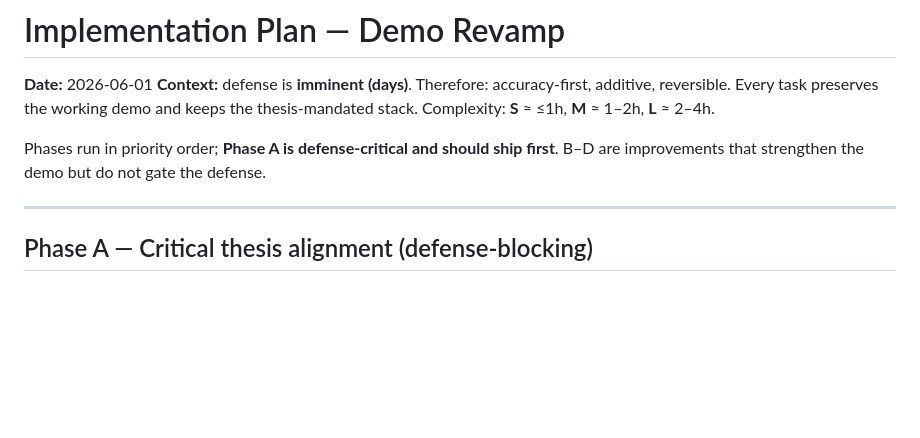
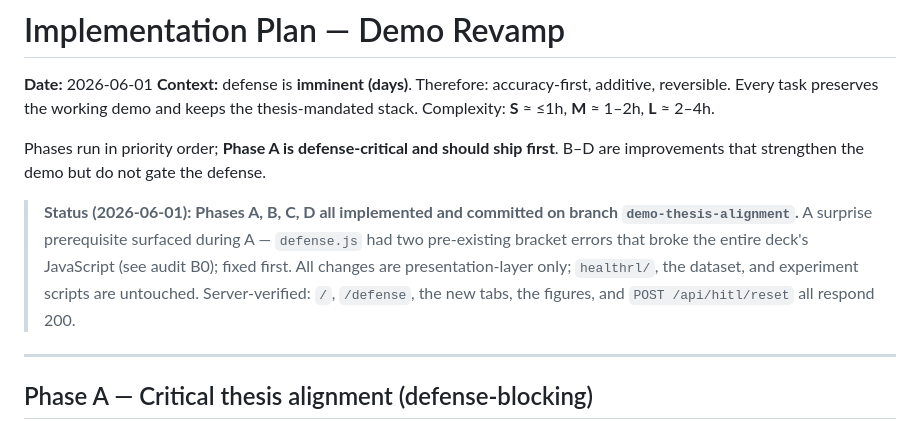
Before and after one commit to PolyTheML/DAC-UW-Thesis, a Markdown page: docs/implementation_plan.md, the part around the change. GitHub-like rendering; blank space fills up the shorter version.

Commit message:
docs(plan): mark Phases A-D complete
Co-Authored-By: Claude Opus 4.8 <noreply@anthropic.com>

```diff
--- a/docs/implementation_plan.md
+++ b/docs/implementation_plan.md
@@ -4,6 +4,8 @@
 **Context:** defense is **imminent (days)**. Therefore: accuracy-first, additive, reversible. Every task preserves the working demo and keeps the thesis-mandated stack. Complexity: **S** ≈ ≤1h, **M** ≈ 1–2h, **L** ≈ 2–4h.
 
 Phases run in priority order; **Phase A is defense-critical and should ship first**. B–D are improvements that strengthen the demo but do not gate the defense.
+
+> **Status (2026-06-01): Phases A, B, C, D all implemented and committed on branch `demo-thesis-alignment`.** A surprise prerequisite surfaced during A — `defense.js` had two pre-existing bracket errors that broke the entire deck's JavaScript (see audit B0); fixed first. All changes are presentation-layer only; `healthrl/`, the dataset, and experiment scripts are untouched. Server-verified: `/`, `/defense`, the new tabs, the figures, and `POST /api/hitl/reset` all respond 200.
 
 ---
 
```
